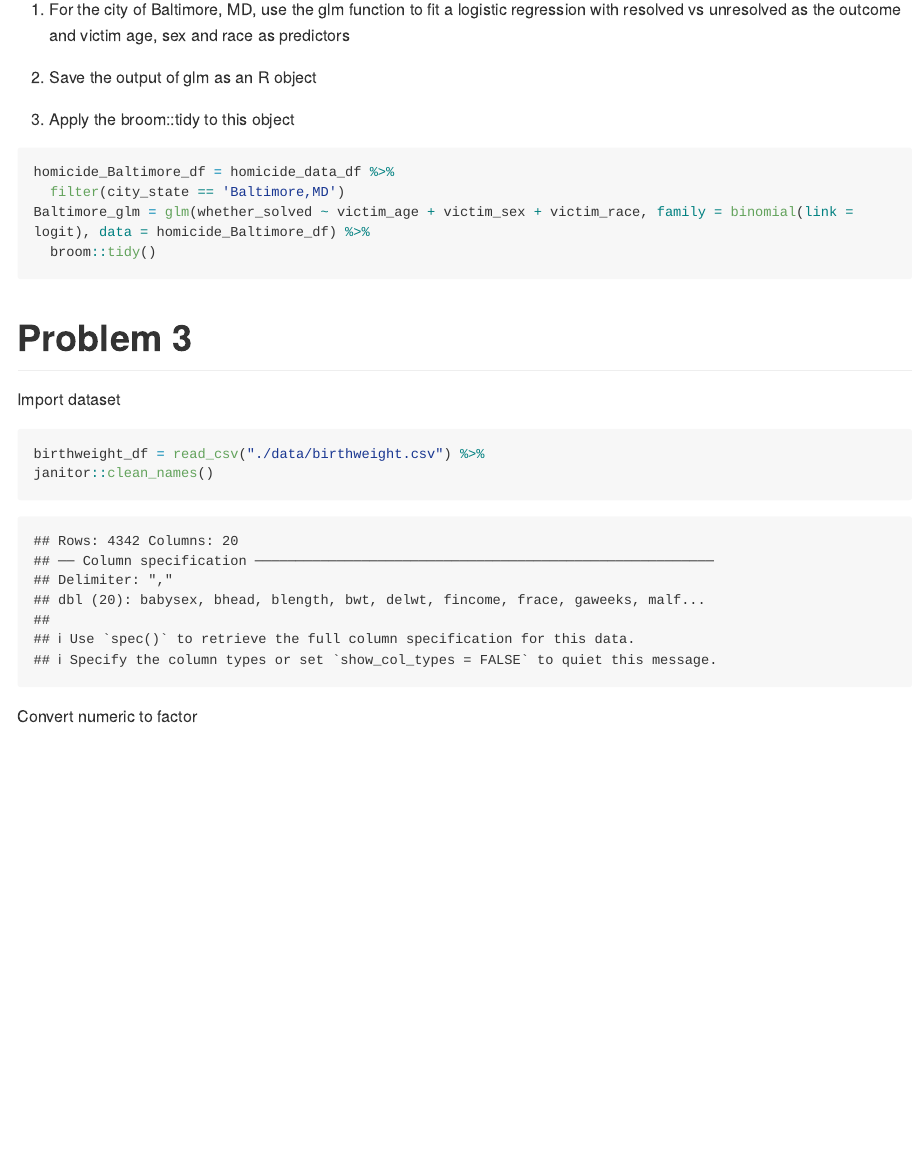
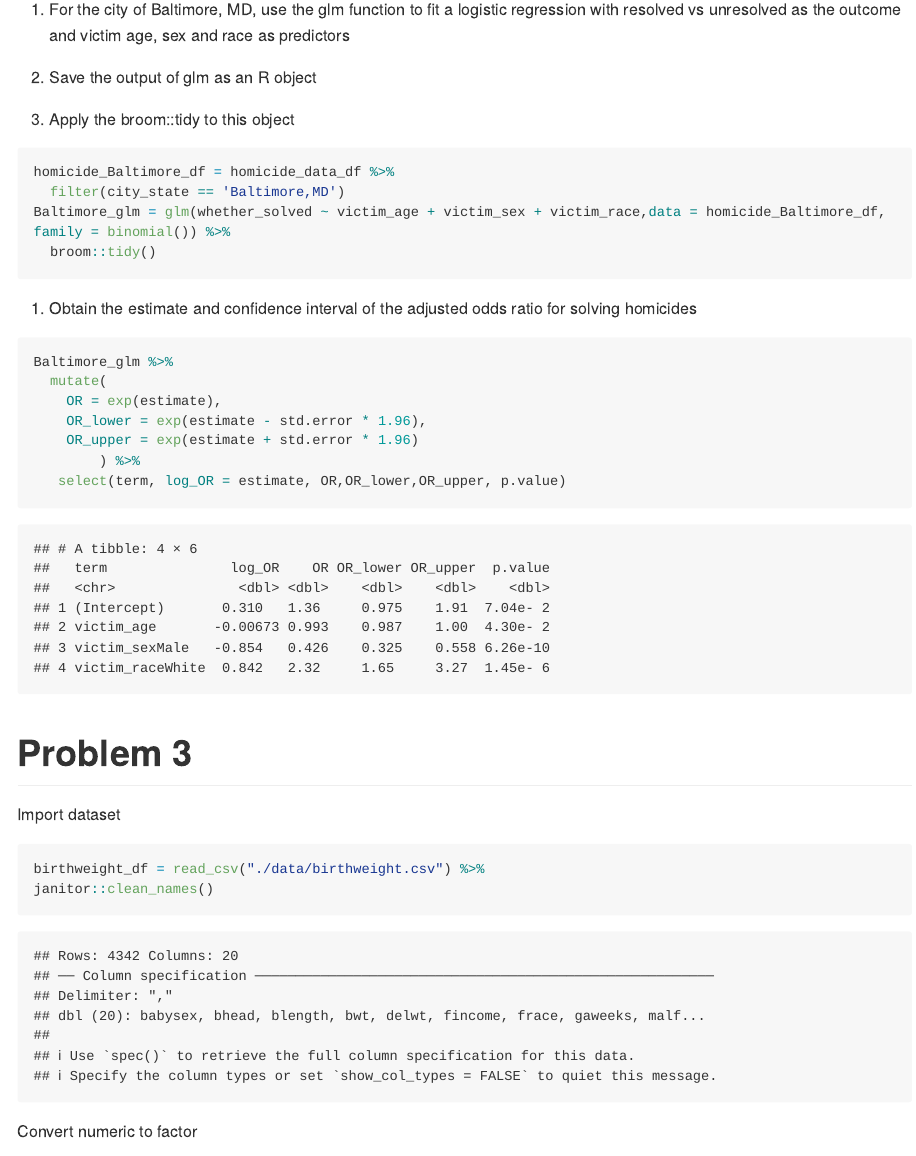
Before and after one commit to ZuoqiaoCui/P8105_hw6_zc2610, an R Markdown document (p8105_hw6_zc2610.Rmd): the page in a window 1100 px wide, from 1960 px down. The pictures show the output file p8105_hw6_zc2610.md that the author committed with the source, drawn offline in the style of GitHub; long lines of code are wrapped.

Commit message:
Obtain estimate and CI of the adjusted odds ratio for solving homicides

````diff
--- a/p8105_hw6_zc2610.Rmd
+++ b/p8105_hw6_zc2610.Rmd
@@ -63,9 +63,23 @@ filter(
 ```{r}
 homicide_Baltimore_df = homicide_data_df %>%
   filter(city_state == 'Baltimore,MD')
-Baltimore_glm = glm(whether_solved ~ victim_age + victim_sex + victim_race, family = binomial(link = logit), data = homicide_Baltimore_df) %>%
+Baltimore_glm = glm(whether_solved ~ victim_age + victim_sex + victim_race,data = homicide_Baltimore_df, family = binomial()) %>%
   broom::tidy()
 ```
+
+1. Obtain the estimate and confidence interval of the adjusted odds ratio for solving homicides
+
+```{r}
+Baltimore_glm %>%
+  mutate(
+    OR = exp(estimate),
+    OR_lower = exp(estimate - std.error * 1.96),
+    OR_upper = exp(estimate + std.error * 1.96)
+        ) %>%
+   select(term, log_OR = estimate, OR,OR_lower,OR_upper, p.value)
+```
+
+
 # Problem 3
 
 Import dataset
````
Also changed, not shown: p8105_hw6_zc2610.md.
